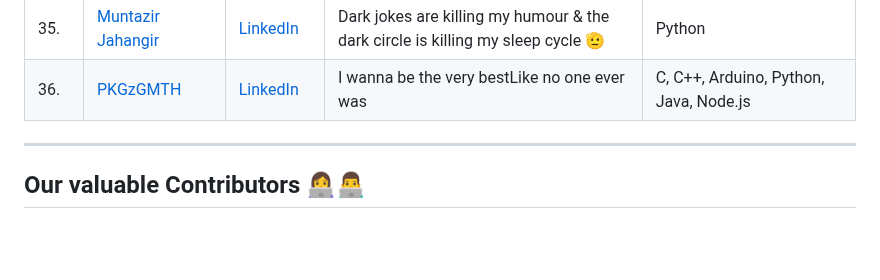
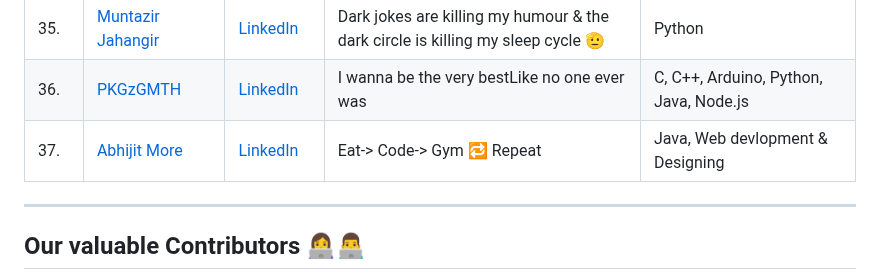
Before and after one commit to Design-and-Code/Opensource-practice, a Markdown page: README.md, the part around the change. GitHub-like rendering; blank space fills up the shorter version.

Commit message:
chore: add Abhijit More (#67)

```diff
--- a/README.md
+++ b/README.md
@@ -192,7 +192,7 @@ git push -u origin <your_branch_name>
 | 34. | [Adil Sheikh](https://github.com/adilcodes) | [Instagram](https://www.instagram.com/adil.codes/) | In love with coding, designing and football 💙 | Javascript & React |
 | 35. | [Muntazir Jahangir](https://github.com/muntazir99) | [LinkedIn](https://www.linkedin.com/in/muntazir-jahangir-83b83521a/) | Dark jokes are killing my humour & the dark circle is killing my sleep cycle 🫡 | Python | C++ |
 | 36. | [PKGzGMTH](https://github.com/PKGzGMTH) | [LinkedIn](https://www.linkedin.com/in/peakungg/) | I wanna be the very bestLike no one ever was | C, C++, Arduino, Python, Java, Node.js |
-
+| 37. | [Abhijit More](https://github.com/abhijit-hub) | [LinkedIn](linkedin.com/in/abhijit-more-aa7328249/) | Eat-> Code-> Gym 🔁 Repeat | Java, Web devlopment & Designing |
 
 <!-- Add your names here -->
 
```
